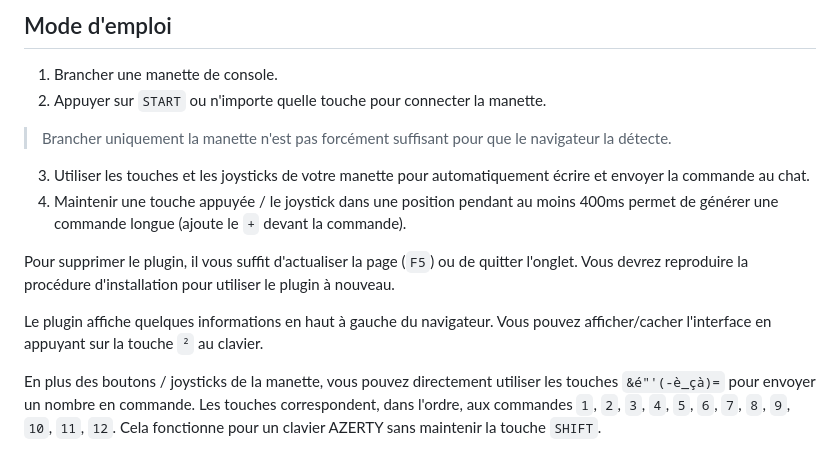
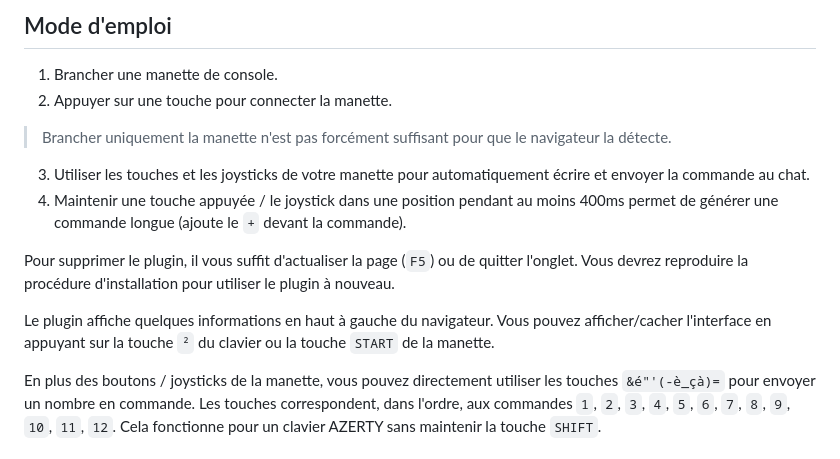
Before and after one commit to poirierlouis/twitch-bg3-gamepad, a Markdown page: README.md, the part around the change. GitHub-like rendering.

Commit message:
docs: update README with latest changes.

```diff
--- a/README.md
+++ b/README.md
@@ -20,7 +20,7 @@ simplement et rapidement.
 
 ## Mode d'emploi
 1. Brancher une manette de console.
-2. Appuyer sur `START` ou n'importe quelle touche pour connecter la manette.
+2. Appuyer sur une touche pour connecter la manette.
 > Brancher uniquement la manette n'est pas forcément suffisant pour que le
 > navigateur la détecte.
 3. Utiliser les touches et les joysticks de votre manette pour automatiquement
@@ -34,7 +34,8 @@ quitter l'onglet. Vous devrez reproduire la procédure d'installation pour
 utiliser le plugin à nouveau.
 
 Le plugin affiche quelques informations en haut à gauche du navigateur. Vous
-pouvez afficher/cacher l'interface en appuyant sur la touche `²` au clavier.
+pouvez afficher/cacher l'interface en appuyant sur la touche `²` du clavier ou
+la touche `START` de la manette.
 
 En plus des boutons / joysticks de la manette, vous pouvez directement utiliser
 les touches `&é"'(-è_çà)=` pour envoyer un nombre en commande. Les touches
```
